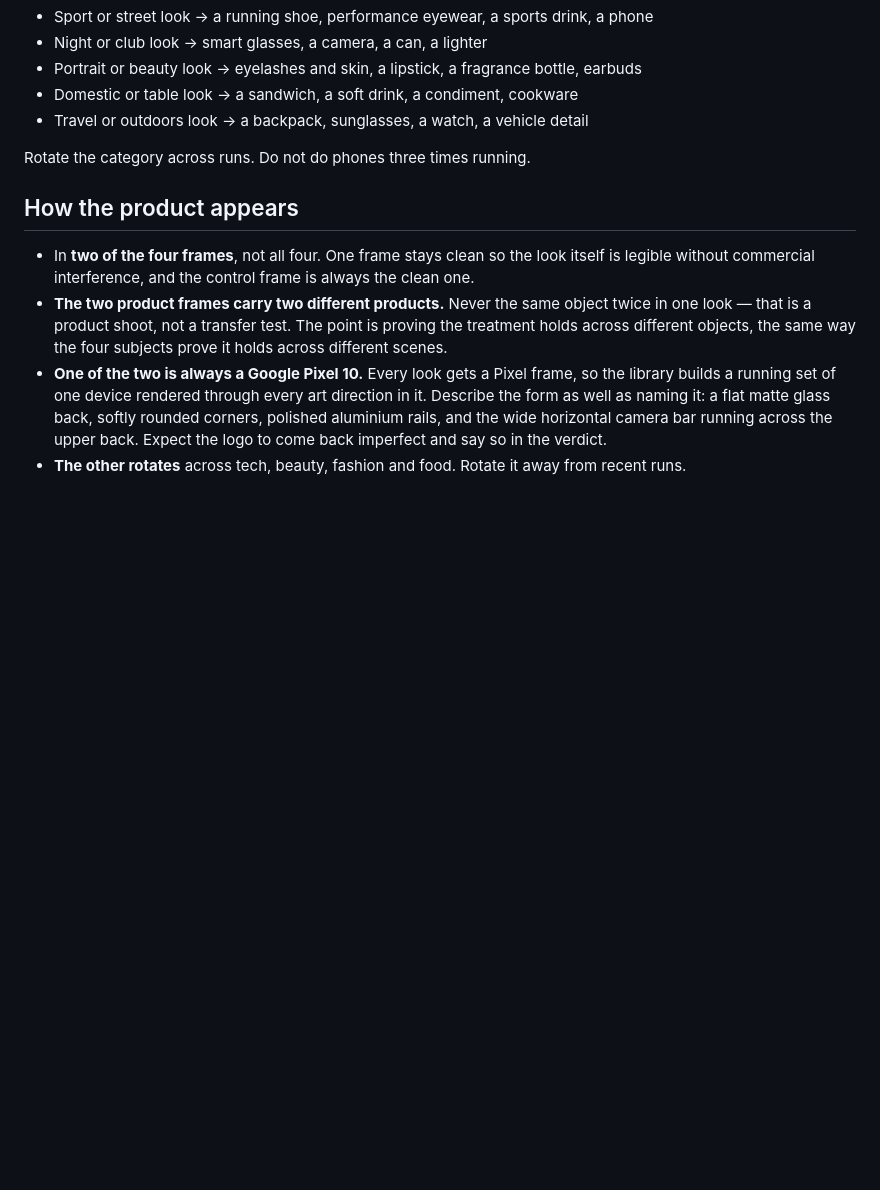
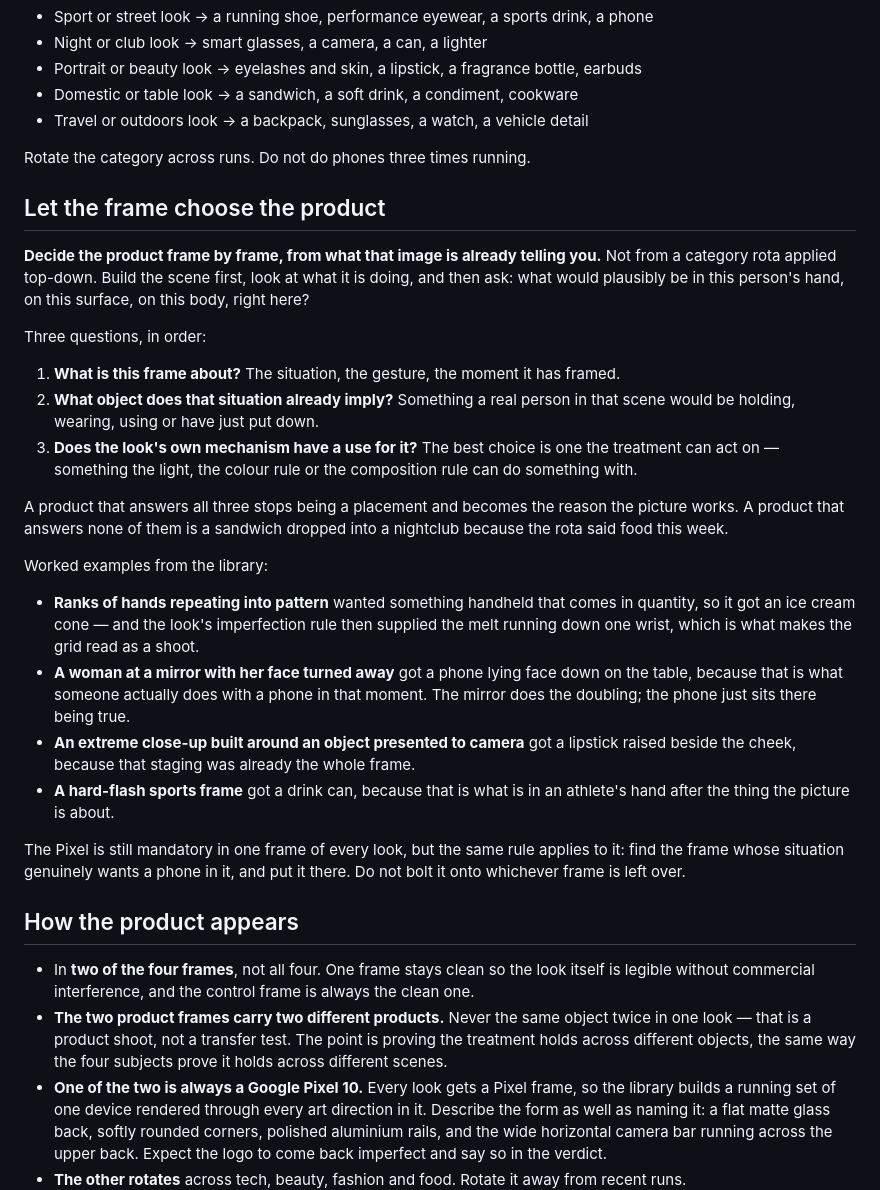
Before and after one commit to bradhall4/Look-Library, a Markdown page: docs/product-rule.md, the part around the change. GitHub-like rendering; blank space fills up the shorter version.

Commit message:
Products are chosen by the frame, not assigned from a rota
Every frame's product should come from what that image is already telling
us. Build the scene, look at what it is doing, then ask what would
plausibly be in this person's hand or on this surface right here.

Three questions in order: what is the frame about, what object does that
situation imply, and can the look's own mechanism act on it. A product
that answers all three becomes the reason the picture works. One that
answers none is a sandwich dropped into a nightclub because the rota said
food this week.

Written up with the worked examples from the library: hands repeating
into pattern wanting something handheld that comes in quantity, a woman
at a mirror wanting a phone face down on the table because that is what
people do with phones, a close-up built around a presented object wanting
the lipstick that staging already implied.

The rule applies to the mandatory Pixel as well — it goes in the frame
whose situation genuinely wants a phone, not whichever frame is left.

Co-Authored-By: Claude Opus 5 <noreply@anthropic.com>

```diff
--- a/docs/product-rule.md
+++ b/docs/product-rule.md
@@ -21,6 +21,41 @@ that setting, by that photographer, for a real client.
 - Travel or outdoors look -> a backpack, sunglasses, a watch, a vehicle detail
 
 Rotate the category across runs. Do not do phones three times running.
+
+## Let the frame choose the product
+
+**Decide the product frame by frame, from what that image is already telling you.** Not from a
+category rota applied top-down. Build the scene first, look at what it is doing, and then ask:
+what would plausibly be in this person's hand, on this surface, on this body, right here?
+
+Three questions, in order:
+
+1. **What is this frame about?** The situation, the gesture, the moment it has framed.
+2. **What object does that situation already imply?** Something a real person in that scene
+   would be holding, wearing, using or have just put down.
+3. **Does the look's own mechanism have a use for it?** The best choice is one the treatment can
+   act on — something the light, the colour rule or the composition rule can do something with.
+
+A product that answers all three stops being a placement and becomes the reason the picture
+works. A product that answers none of them is a sandwich dropped into a nightclub because the
+rota said food this week.
+
+Worked examples from the library:
+
+- **Ranks of hands repeating into pattern** wanted something handheld that comes in quantity, so
+  it got an ice cream cone — and the look's imperfection rule then supplied the melt running
+  down one wrist, which is what makes the grid read as a shoot.
+- **A woman at a mirror with her face turned away** got a phone lying face down on the table,
+  because that is what someone actually does with a phone in that moment. The mirror does the
+  doubling; the phone just sits there being true.
+- **An extreme close-up built around an object presented to camera** got a lipstick raised beside
+  the cheek, because that staging was already the whole frame.
+- **A hard-flash sports frame** got a drink can, because that is what is in an athlete's hand
+  after the thing the picture is about.
+
+The Pixel is still mandatory in one frame of every look, but the same rule applies to it: find
+the frame whose situation genuinely wants a phone in it, and put it there. Do not bolt it onto
+whichever frame is left over.
 
 ## How the product appears
 
```
Also changed, not shown: docs/run-procedure.md (+6 -0 lines).
